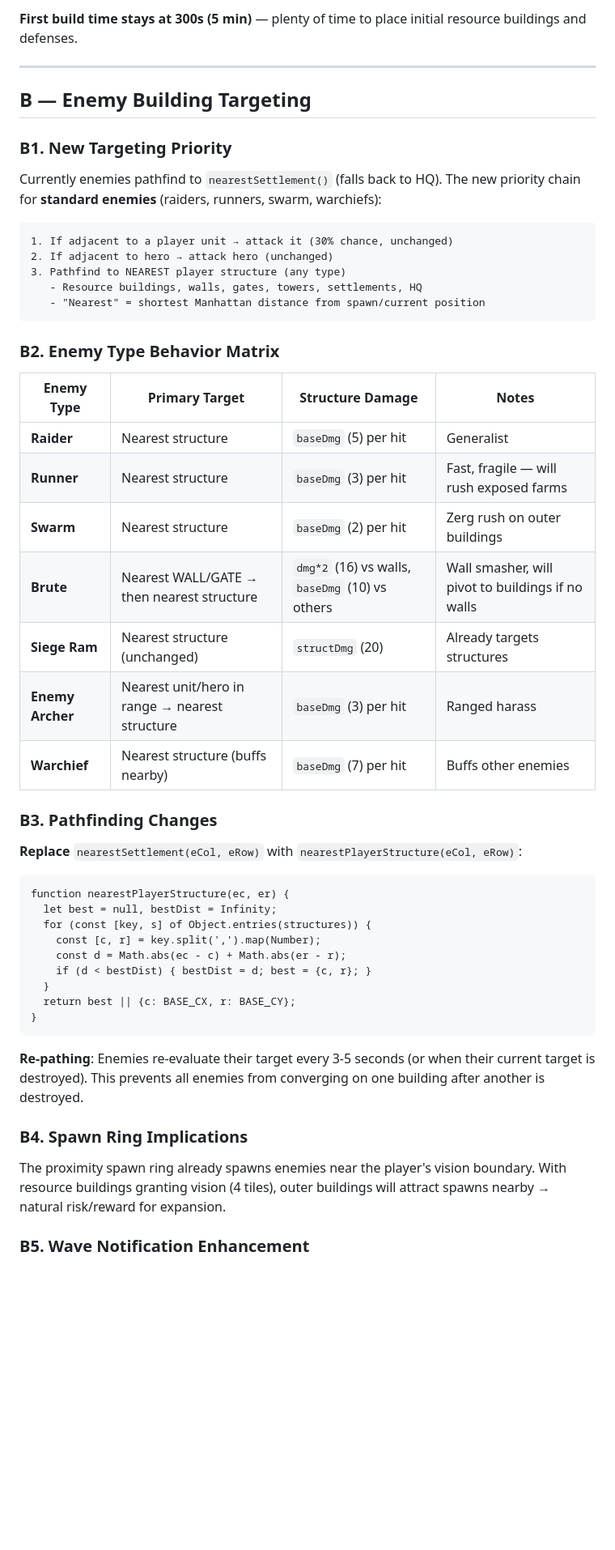
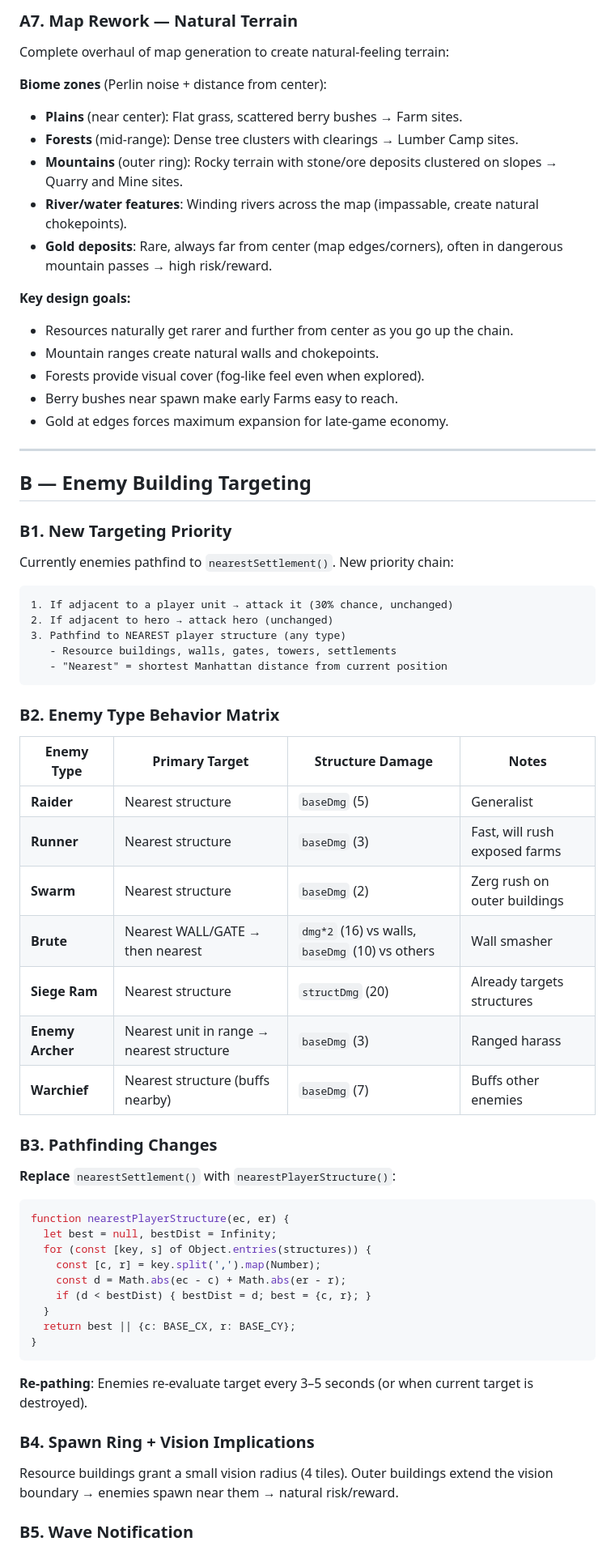
Before and after one commit to FergusRi/base-siege, a Markdown page: GAMEPLAY_OVERHAUL_PLAN.md, the part around one of its changes. Shown at 81% size. GitHub-like rendering; blank space fills up the shorter version.

````diff
--- a/GAMEPLAY_OVERHAUL_PLAN.md
+++ b/GAMEPLAY_OVERHAUL_PLAN.md
@@ -116,6 +133,24 @@ immediate citizen gathering.
 
-**First build time stays at 300s (5 min)** — plenty of time to place
-initial resource buildings and defenses.
+### A7. Map Rework — Natural Terrain
+
+Complete overhaul of map generation to create natural-feeling terrain:
+
+**Biome zones** (Perlin noise + distance from center):
+- **Plains** (near center): Flat grass, scattered berry bushes → Farm sites.
+- **Forests** (mid-range): Dense tree clusters with clearings → Lumber Camp sites.
+- **Mountains** (outer ring): Rocky terrain with stone/ore deposits clustered
+  on slopes → Quarry and Mine sites.
+- **River/water features**: Winding rivers across the map (impassable, create
+  natural chokepoints).
+- **Gold deposits**: Rare, always far from center (map edges/corners), often
+  in dangerous mountain passes → high risk/reward.
+
+**Key design goals:**
+- Resources naturally get rarer and further from center as you go up the chain.
+- Mountain ranges create natural walls and chokepoints.
+- Forests provide visual cover (fog-like feel even when explored).
+- Berry bushes near spawn make early Farms easy to reach.
+- Gold at edges forces maximum expansion for late-game economy.
 
 ---
 
@@ -123,34 +158,32 @@ initial resource buildings and defenses.
 
 ### B1. New Targeting Priority
 
-Currently enemies pathfind to `nearestSettlement()` (falls back to HQ).
-The new priority chain for **standard enemies** (raiders, runners, swarm,
-warchiefs):
+Currently enemies pathfind to `nearestSettlement()`. New priority chain:
 
 ```
 1. If adjacent to a player unit → attack it (30% chance, unchanged)
 2. If adjacent to hero → attack hero (unchanged)
 3. Pathfind to NEAREST player structure (any type)
-   - Resource buildings, walls, gates, towers, settlements, HQ
-   - "Nearest" = shortest Manhattan distance from spawn/current position
+   - Resource buildings, walls, gates, towers, settlements
+   - "Nearest" = shortest Manhattan distance from current position
 ```
 
 ### B2. Enemy Type Behavior Matrix
 
 | Enemy Type | Primary Target | Structure Damage | Notes |
 |------------|---------------|-----------------|-------|
-| **Raider** | Nearest structure | `baseDmg` (5) per hit | Generalist |
-| **Runner** | Nearest structure | `baseDmg` (3) per hit | Fast, fragile — will rush exposed farms |
-| **Swarm** | Nearest structure | `baseDmg` (2) per hit | Zerg rush on outer buildings |
-| **Brute** | Nearest WALL/GATE → then nearest structure | `dmg*2` (16) vs walls, `baseDmg` (10) vs others | Wall smasher, will pivot to buildings if no walls |
-| **Siege Ram** | Nearest structure (unchanged) | `structDmg` (20) | Already targets structures |
-| **Enemy Archer** | Nearest unit/hero in range → nearest structure | `baseDmg` (3) per hit | Ranged harass |
-| **Warchief** | Nearest structure (buffs nearby) | `baseDmg` (7) per hit | Buffs other enemies |
+| **Raider** | Nearest structure | `baseDmg` (5) | Generalist |
+| **Runner** | Nearest structure | `baseDmg` (3) | Fast, will rush exposed farms |
+| **Swarm** | Nearest structure | `baseDmg` (2) | Zerg rush on outer buildings |
+| **Brute** | Nearest WALL/GATE → then nearest | `dmg*2` (16) vs walls, `baseDmg` (10) vs others | Wall smasher |
+| **Siege Ram** | Nearest structure | `structDmg` (20) | Already targets structures |
+| **Enemy Archer** | Nearest unit in range → nearest structure | `baseDmg` (3) | Ranged harass |
+| **Warchief** | Nearest structure (buffs nearby) | `baseDmg` (7) | Buffs other enemies |
 
 ### B3. Pathfinding Changes
 
-**Replace** `nearestSettlement(eCol, eRow)` with `nearestPlayerStructure(eCol, eRow)`:
-```
+**Replace** `nearestSettlement()` with `nearestPlayerStructure()`:
+```js
 function nearestPlayerStructure(ec, er) {
   let best = null, bestDist = Infinity;
   for (const [key, s] of Object.entries(structures)) {
@@ -162,15 +195,13 @@ function nearestPlayerStructure(ec, er) {
 }
 ```
 
-**Re-pathing**: Enemies re-evaluate their target every 3-5 seconds (or when
-their current target is destroyed). This prevents all enemies from
-converging on one building after another is destroyed.
+**Re-pathing**: Enemies re-evaluate target every 3–5 seconds (or when current
+target is destroyed).
 
-### B4. Spawn Ring Implications
+### B4. Spawn Ring + Vision Implications
 
-The proximity spawn ring already spawns enemies near the player's vision
-boundary. With resource buildings granting vision (4 tiles), outer buildings
-will attract spawns nearby → natural risk/reward for expansion.
+Resource buildings grant a small vision radius (4 tiles). Outer buildings
+extend the vision boundary → enemies spawn near them → natural risk/reward.
 
-### B5. Wave Notification Enhancement
+### B5. Wave Notification
 
````
Also changed, not shown: other parts of GAMEPLAY_OVERHAUL_PLAN.md (+162 -149 lines).
